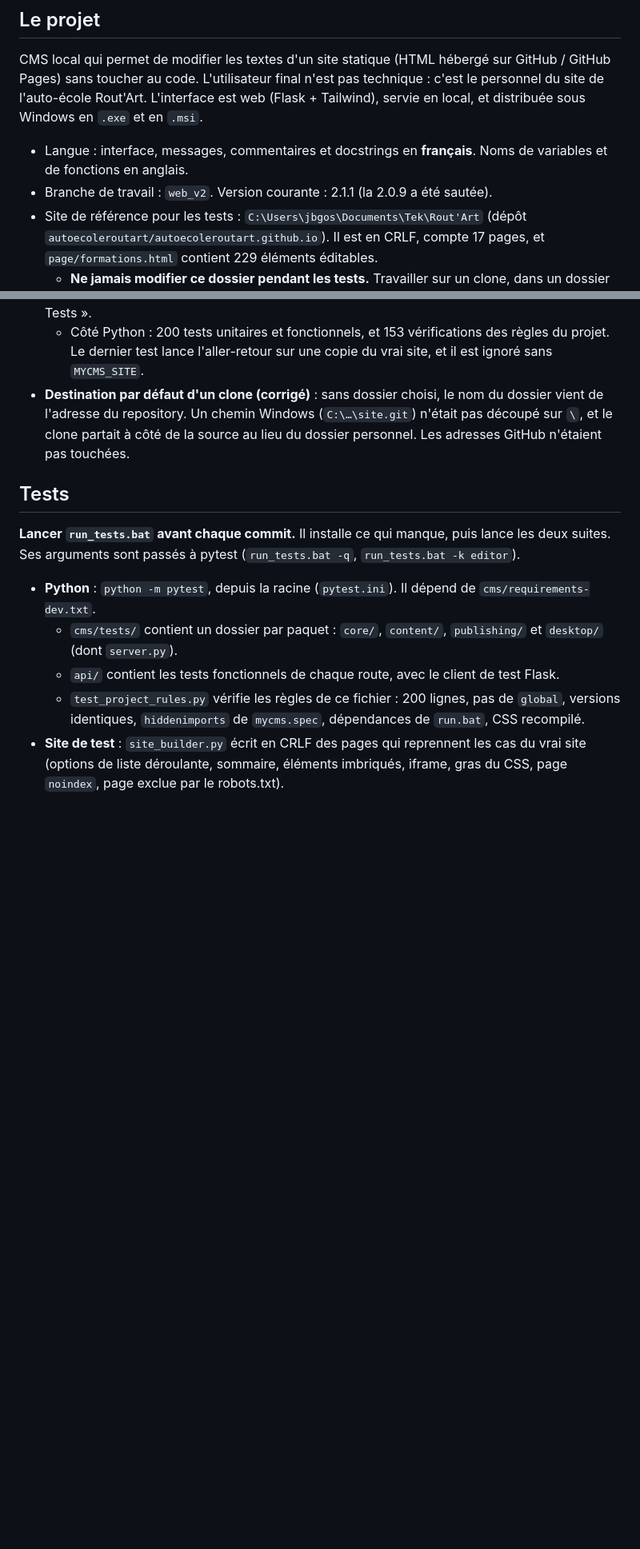
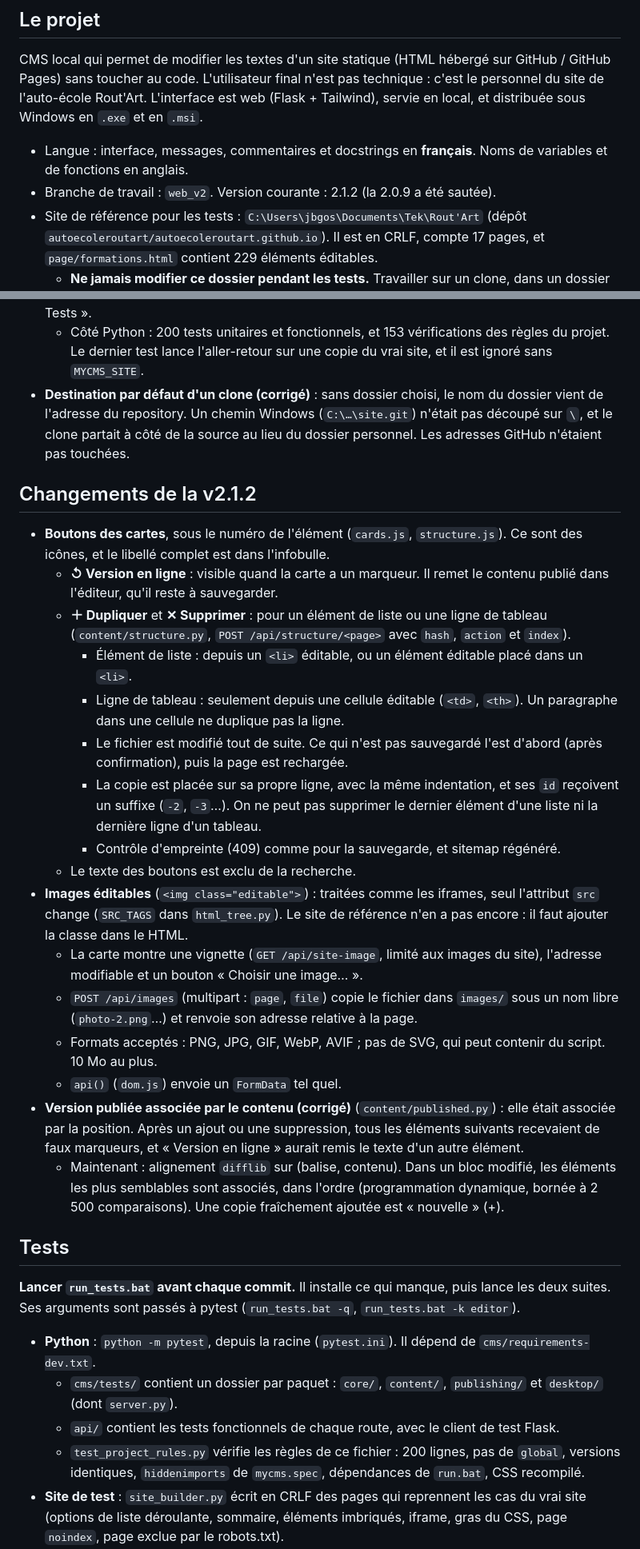
Before and after one commit to gossotjeanbaptiste/MyCMS, a Markdown page: AGENTS.md, 2 parts joined by grey strips. Shown at 80% size. Rendered like a GitHub page; blank space fills up the shorter version.

Commit message:
[UPDATE] AGENTS.md: v2.1.2
Co-Authored-By: Claude Opus 5.5 <noreply@anthropic.com>

```diff
--- a/AGENTS.md
+++ b/AGENTS.md
@@ -7,7 +7,7 @@
 CMS local qui permet de modifier les textes d'un site statique (HTML hébergé sur GitHub / GitHub Pages) sans toucher au code. L'utilisateur final n'est pas technique : c'est le personnel du site de l'auto-école Rout'Art. L'interface est web (Flask + Tailwind), servie en local, et distribuée sous Windows en `.exe` et en `.msi`.
 
 - Langue : interface, messages, commentaires et docstrings en **français**. Noms de variables et de fonctions en anglais.
-- Branche de travail : `web_v2`. Version courante : 2.1.1 (la 2.0.9 a été sautée).
+- Branche de travail : `web_v2`. Version courante : 2.1.2 (la 2.0.9 a été sautée).
 - Site de référence pour les tests : `C:\Users\jbgos\Documents\Tek\Rout'Art` (dépôt `autoecoleroutart/autoecoleroutart.github.io`). Il est en CRLF, compte 17 pages, et `page/formations.html` contient 229 éléments éditables.
   - **Ne jamais modifier ce dossier pendant les tests.** Travailler sur un clone, dans un dossier temporaire.
   - **Tests de publication** : seulement sur la branche `test_for_cms`, prévue pour ça. Cloner cette branche seule (`git clone --single-branch -b test_for_cms …`) et fixer la cible du push (`git config remote.origin.push refs/heads/test_for_cms:refs/heads/test_for_cms`). Jamais de push sur `main`, qui est le site en ligne.
@@ -199,6 +201,25 @@ Un dossier par fonctionnalité, des fichiers de **200 lignes au plus**, et **pas
   - Côté Python : 200 tests unitaires et fonctionnels, et 153 vérifications des règles du projet. Le dernier test lance l'aller-retour sur une copie du vrai site, et il est ignoré sans `MYCMS_SITE`.
 - **Destination par défaut d'un clone (corrigé)** : sans dossier choisi, le nom du dossier vient de l'adresse du repository. Un chemin Windows (`C:\…\site.git`) n'était pas découpé sur `\`, et le clone partait à côté de la source au lieu du dossier personnel. Les adresses GitHub n'étaient pas touchées.
 
+## Changements de la v2.1.2
+
+- **Boutons des cartes**, sous le numéro de l'élément (`cards.js`, `structure.js`). Ce sont des icônes, et le libellé complet est dans l'infobulle.
+  - **↺ Version en ligne** : visible quand la carte a un marqueur. Il remet le contenu publié dans l'éditeur, qu'il reste à sauvegarder.
+  - **＋ Dupliquer** et **✕ Supprimer** : pour un élément de liste ou une ligne de tableau (`content/structure.py`, `POST /api/structure/<page>` avec `hash`, `action` et `index`).
+    - Élément de liste : depuis un `<li>` éditable, ou un élément éditable placé dans un `<li>`.
+    - Ligne de tableau : seulement depuis une cellule éditable (`<td>`, `<th>`). Un paragraphe dans une cellule ne duplique pas la ligne.
+    - Le fichier est modifié tout de suite. Ce qui n'est pas sauvegardé l'est d'abord (après confirmation), puis la page est rechargée.
+    - La copie est placée sur sa propre ligne, avec la même indentation, et ses `id` reçoivent un suffixe (`-2`, `-3`…). On ne peut pas supprimer le dernier élément d'une liste ni la dernière ligne d'un tableau.
+    - Contrôle d'empreinte (409) comme pour la sauvegarde, et sitemap régénéré.
+  - Le texte des boutons est exclu de la recherche.
+- **Images éditables** (`<img class="editable">`) : traitées comme les iframes, seul l'attribut `src` change (`SRC_TAGS` dans `html_tree.py`). Le site de référence n'en a pas encore : il faut ajouter la classe dans le HTML.
+  - La carte montre une vignette (`GET /api/site-image`, limité aux images du site), l'adresse modifiable et un bouton « Choisir une image… ».
+  - `POST /api/images` (multipart : `page`, `file`) copie le fichier dans `images/` sous un nom libre (`photo-2.png`…) et renvoie son adresse relative à la page.
+  - Formats acceptés : PNG, JPG, GIF, WebP, AVIF ; pas de SVG, qui peut contenir du script. 10 Mo au plus.
+  - `api()` (`dom.js`) envoie un `FormData` tel quel.
+- **Version publiée associée par le contenu (corrigé)** (`content/published.py`) : elle était associée par la position. Après un ajout ou une suppression, tous les éléments suivants recevaient de faux marqueurs, et « Version en ligne » aurait remis le texte d'un autre élément.
+  - Maintenant : alignement `difflib` sur (balise, contenu). Dans un bloc modifié, les éléments les plus semblables sont associés, dans l'ordre (programmation dynamique, bornée à 2 500 comparaisons). Une copie fraîchement ajoutée est « nouvelle » (+).
+
 ## Tests
 
 **Lancer `run_tests.bat` avant chaque commit.** Il installe ce qui manque, puis lance les deux suites. Ses arguments sont passés à pytest (`run_tests.bat -q`, `run_tests.bat -k editor`).
```
Also changed, not shown: other parts of AGENTS.md (+4 -2 lines).
